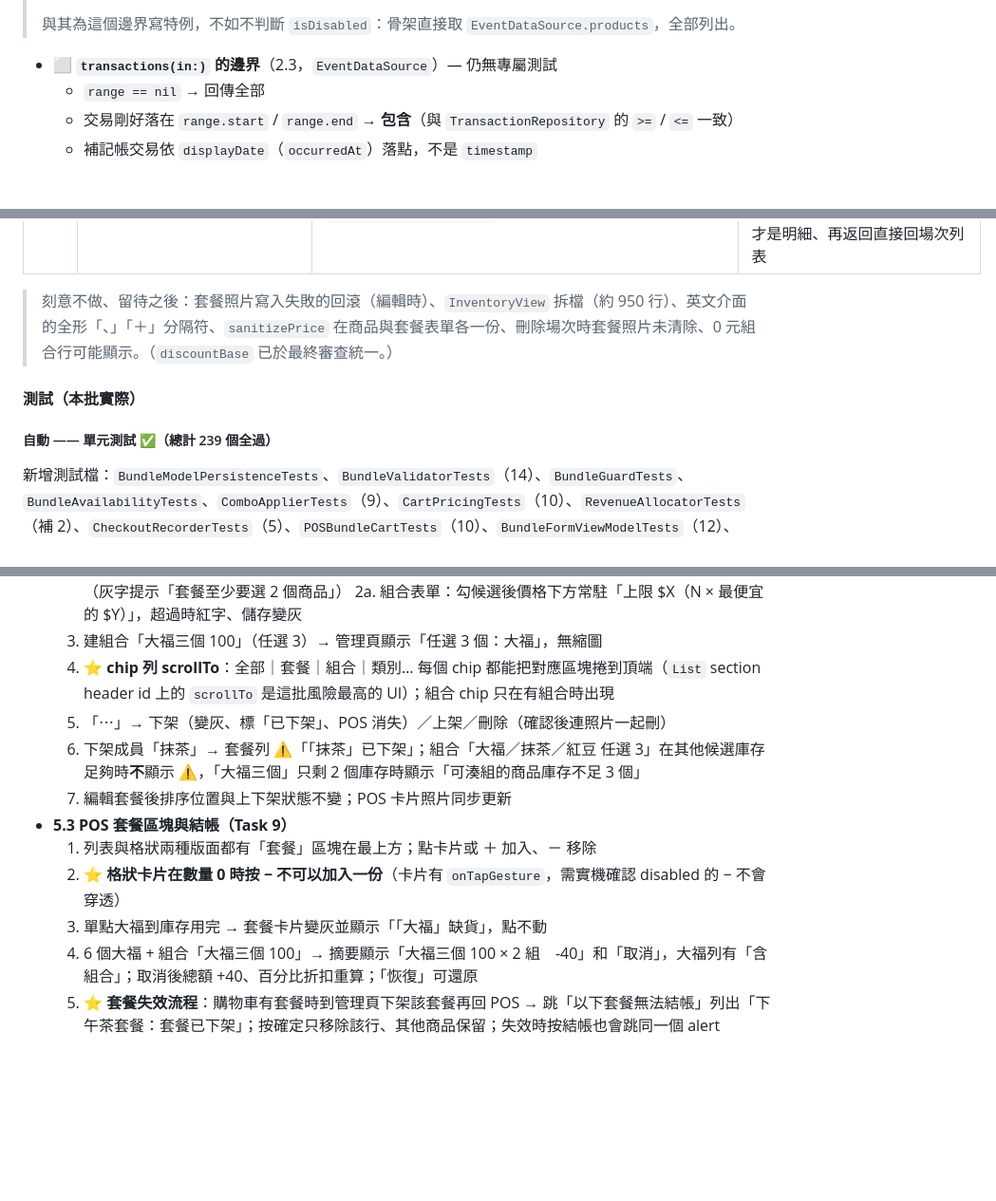
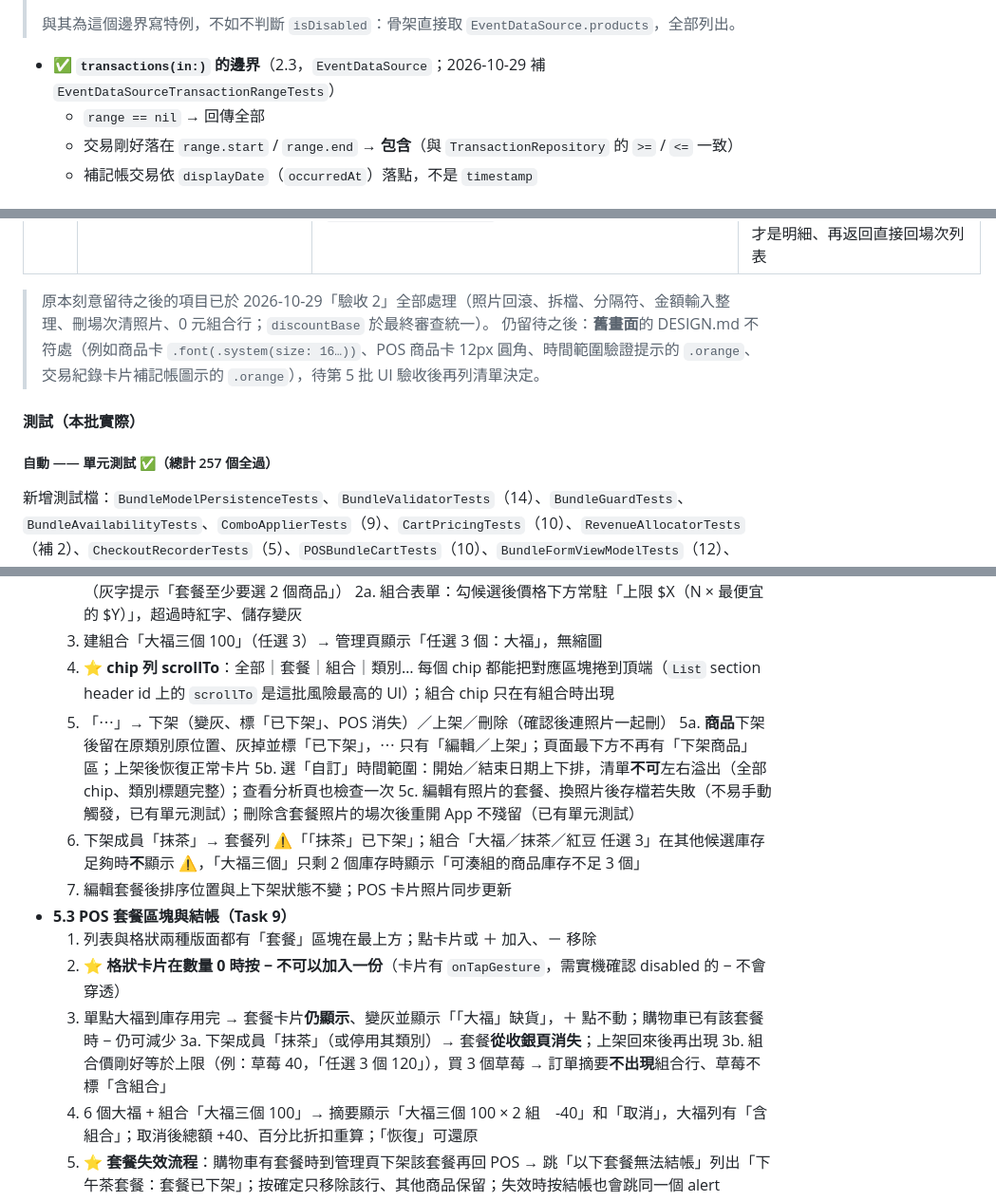
Before and after one commit to Phrase0/Tilli, a Markdown page: FEATURE_PLAN_V1.md, 3 parts joined by grey strips. Shown at 95% size. Rendered like a GitHub page; blank space fills up the shorter version.

```diff
--- a/FEATURE_PLAN_V1.md
+++ b/FEATURE_PLAN_V1.md
@@ -1336,7 +1336,7 @@ grep -rn "isLoading"         --include="*.swift" Tilli/ViewModel/ReportsPage/
 >
 > 與其為這個邊界寫特例，不如不判斷 `isDisabled`：骨架直接取
 > `EventDataSource.products`，全部列出。
-- ⬜ **`transactions(in:)` 的邊界**（2.3，`EventDataSource`）— 仍無專屬測試
+- ✅ **`transactions(in:)` 的邊界**（2.3，`EventDataSource`；2026-10-29 補 `EventDataSourceTransactionRangeTests`）
   - `range == nil` → 回傳全部
   - 交易剛好落在 `range.start` / `range.end` → **包含**（與 `TransactionRepository` 的 `>=` / `<=` 一致）
   - 補記帳交易依 `displayDate`（`occurredAt`）落點，不是 `timestamp`
@@ -1743,11 +1753,12 @@ grep -rnE "switch (discountType|discount\.type)" --include="*.swift" Tilli \
 | 驗收 | — | `TransactionDetailView` 的折扣列標題改由 `DiscountCalculator.detailLineText` 產生 | 原本 View 自己 `switch discount.type`，違反「折扣型別只在 `DiscountCalculator` 判斷」（第 3 批的 grep 檢查抓到） |
 | 驗收 | 交易卡片 `NavigationLink(value:)` ＋ `navigationDestination(for:)` | 改成與商品表單相同的 `navigationDestination(item:)`（工作區持有 `selectedTransaction`，經 `ReportsView` → `TransactionHistoryView` 以 Binding 傳下） | 工作區本身是 `navigationDestination(item:)` 推進來的，混用時 SwiftUI 把明細頁排到工作區下方並重建工作區：點交易先看到收銀頁、返回才是明細、再返回直接回場次列表 |
 
-> 刻意不做、留待之後：套餐照片寫入失敗的回滾（編輯時）、`InventoryView` 拆檔（約 950 行）、英文介面的全形「、」「＋」分隔符、`sanitizePrice` 在商品與套餐表單各一份、刪除場次時套餐照片未清除、0 元組合行可能顯示。（`discountBase` 已於最終審查統一。）
+> 原本刻意留待之後的項目已於 2026-10-29「驗收 2」全部處理（照片回滾、拆檔、分隔符、金額輸入整理、刪場次清照片、0 元組合行；`discountBase` 於最終審查統一）。
+> 仍留待之後：**舊畫面**的 DESIGN.md 不符處（例如商品卡 `.font(.system(size: 16…))`、POS 商品卡 12px 圓角、時間範圍驗證提示的 `.orange`、交易紀錄卡片補記帳圖示的 `.orange`），待第 5 批 UI 驗收後再列清單決定。
 
 #### 測試（本批實際）
 
-##### 自動 —— 單元測試 ✅（總計 239 個全過）
+##### 自動 —— 單元測試 ✅（總計 257 個全過）
 
 新增測試檔：`BundleModelPersistenceTests`、`BundleValidatorTests`（14）、`BundleGuardTests`、`BundleAvailabilityTests`、`ComboApplierTests`（9）、`CartPricingTests`（10）、`RevenueAllocatorTests`（補 2）、`CheckoutRecorderTests`（5）、`POSBundleCartTests`（10）、`BundleFormViewModelTests`（12）、`BundleDuplicationTests`（3）、`TransactionBreakdownTests`（7）、`CategoryDeletionBundleGuardTests`（3）、`ReportRevenueConsistencyTests`（補 R2）。重點：
 
@@ -1770,12 +1781,17 @@ grep -rnE "switch (discountType|discount\.type)" --include="*.swift" Tilli \
   3. 建組合「大福三個 100」（任選 3）→ 管理頁顯示「任選 3 個：大福」，無縮圖
   4. ⭐ **chip 列 scrollTo**：全部｜套餐｜組合｜類別… 每個 chip 都能把對應區塊捲到頂端（`List` section header id 上的 `scrollTo` 是這批風險最高的 UI）；組合 chip 只在有組合時出現
   5. 「⋯」→ 下架（變灰、標「已下架」、POS 消失）／上架／刪除（確認後連照片一起刪）
+  5a. **商品**下架後留在原類別原位置、灰掉並標「已下架」，⋯ 只有「編輯／上架」；頁面最下方不再有「下架商品」區；上架後恢復正常卡片
+  5b. 選「自訂」時間範圍：開始／結束日期上下排，清單**不可**左右溢出（全部 chip、類別標題完整）；查看分析頁也檢查一次
+  5c. 編輯有照片的套餐、換照片後存檔若失敗（不易手動觸發，已有單元測試）；刪除含套餐照片的場次後重開 App 不殘留（已有單元測試）
   6. 下架成員「抹茶」→ 套餐列 ⚠️「「抹茶」已下架」；組合「大福／抹茶／紅豆 任選 3」在其他候選庫存足夠時**不**顯示 ⚠️，「大福三個」只剩 2 個庫存時顯示「可湊組的商品庫存不足 3 個」
   7. 編輯套餐後排序位置與上下架狀態不變；POS 卡片照片同步更新
 - **5.3 POS 套餐區塊與結帳（Task 9）**
   1. 列表與格狀兩種版面都有「套餐」區塊在最上方；點卡片或 ＋ 加入、－ 移除
   2. ⭐ **格狀卡片在數量 0 時按 − 不可以加入一份**（卡片有 `onTapGesture`，需實機確認 disabled 的 − 不會穿透）
-  3. 單點大福到庫存用完 → 套餐卡片變灰並顯示「「大福」缺貨」，點不動
+  3. 單點大福到庫存用完 → 套餐卡片**仍顯示**、變灰並顯示「「大福」缺貨」，＋ 點不動；購物車已有該套餐時 − 仍可減少
+  3a. 下架成員「抹茶」（或停用其類別）→ 套餐**從收銀頁消失**；上架回來後再出現
+  3b. 組合價剛好等於上限（例：草莓 40，「任選 3 個 120」），買 3 個草莓 → 訂單摘要**不出現**組合行、草莓不標「含組合」
   4. 6 個大福 + 組合「大福三個 100」→ 摘要顯示「大福三個 100 × 2 組　-40」和「取消」，大福列有「含組合」；取消後總額 +40、百分比折扣重算；「恢復」可還原
   5. ⭐ **套餐失效流程**：購物車有套餐時到管理頁下架該套餐再回 POS → 跳「以下套餐無法結帳」列出「下午茶套餐：套餐已下架」；按確定只移除該行、其他商品保留；失效時按結帳也會跳同一個 alert
   6. 現金與補記帳各結一次含套餐＋組合的帳；結完**不能**誤跳失效 alert（含套餐用掉成員最後庫存的情況）
```
Also changed, not shown: other parts of FEATURE_PLAN_V1.md (+14 -2 lines), CONVENTIONS.md (+4 -1 lines), 1 other file.
